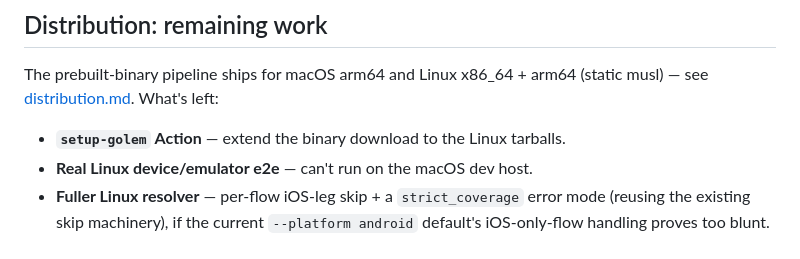
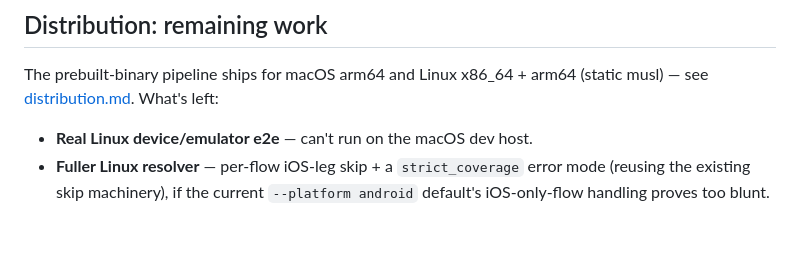
Before and after one commit to golem-fail/golem, a Markdown page: docs/roadmap.md, the part around the change. Drawn GitHub-style.

Commit message:
docs(roadmap): drop shipped setup-golem Linux bullet (#135)
The Distribution "remaining work" list claimed the setup-golem Action
still needed its binary download extended to the Linux tarballs. That
work is done: the Action delegates to scripts/install.sh, which already
resolves and installs the Linux musl tarballs, and docs/distribution.md
documents the Linux behaviour plus the KVM/emulator matrix. The only
outstanding gap had been setup-golem/README.md still reading "macOS
only, Linux planned", and that was fixed separately.

Leaving the bullet in place misreports shipped work as pending.

Signed-off-by: Richard Marchant <12997844+richardmarchant@users.noreply.github.com>

```diff
--- a/docs/roadmap.md
+++ b/docs/roadmap.md
@@ -325,7 +325,6 @@ Android multi-emu contention is the same *character* (host saturation → stocha
 The prebuilt-binary pipeline ships for macOS arm64 and Linux x86_64 + arm64
 (static musl) — see [distribution.md](distribution.md). What's left:
 
-- **`setup-golem` Action** — extend the binary download to the Linux tarballs.
 - **Real Linux device/emulator e2e** — can't run on the macOS dev host.
 - **Fuller Linux resolver** — per-flow iOS-leg skip + a `strict_coverage` error
   mode (reusing the existing skip machinery), if the current `--platform android`
```
